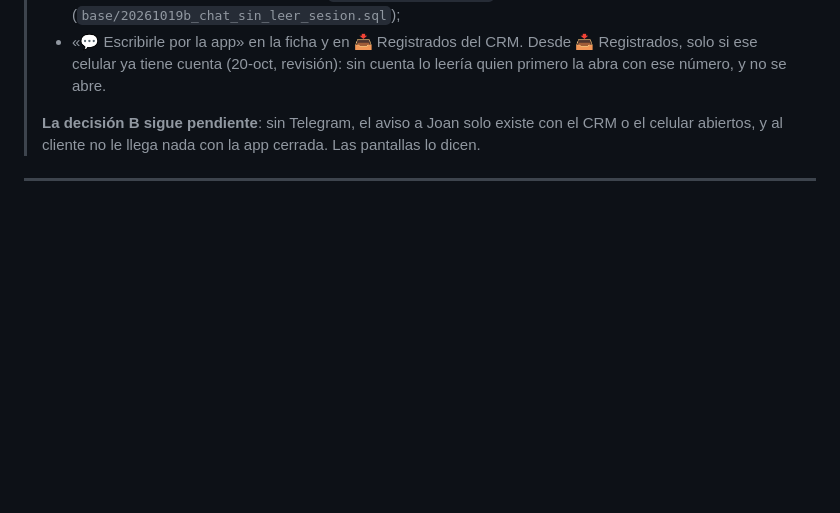
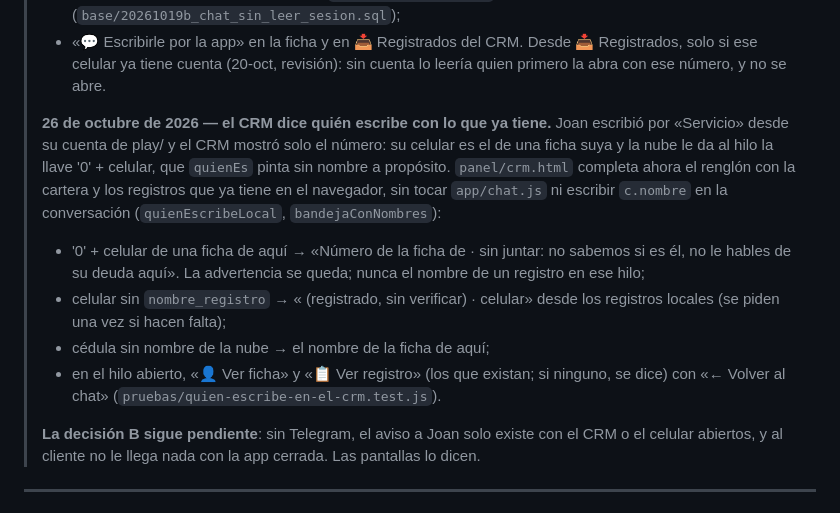
Before and after one commit to joanhispanista-star/Tugarantia, a Markdown page: PLAN-CHAT.md, the part around the change. GitHub-like rendering; blank space fills up the shorter version.

Commit message:
PLAN-CHAT: el 26-oct el CRM dice quién escribe con lo que ya tiene
El parte de estado del plan documentaba la regla del 19-oct (quienEs y el
SQL). Se anota lo del 26-oct —el nombre desde la cartera y los registros
locales, la advertencia del '0' conservada, los botones del perfil y la
vuelta al chat— para que la documentación no se quede vieja.

Co-Authored-By: Claude Fable 5.1 <noreply@anthropic.com>

```diff
--- a/PLAN-CHAT.md
+++ b/PLAN-CHAT.md
@@ -28,6 +28,23 @@
 > - «💬 Escribirle por la app» en la ficha y en 📥 Registrados del CRM. Desde
 >   📥 Registrados, solo si ese celular ya tiene cuenta (20-oct, revisión): sin
 >   cuenta lo leería quien primero la abra con ese número, y no se abre.
+>
+> **26 de octubre de 2026 — el CRM dice quién escribe con lo que ya tiene.**
+> Joan escribió por «Servicio» desde su cuenta de play/ y el CRM mostró solo el
+> número: su celular es el de una ficha suya y la nube le da al hilo la llave
+> '0' + celular, que `quienEs` pinta sin nombre a propósito. `panel/crm.html`
+> completa ahora el renglón con la cartera y los registros que ya tiene en el
+> navegador, sin tocar `app/chat.js` ni escribir `c.nombre` en la conversación
+> (`quienEscribeLocal`, `bandejaConNombres`):
+> - '0' + celular de una ficha de aquí → «Número de la ficha de <Nombre> · sin
+>   juntar: no sabemos si es él, no le hables de su deuda aquí». La advertencia
+>   se queda; nunca el nombre de un registro en ese hilo;
+> - celular sin `nombre_registro` → «<Nombre> (registrado, sin verificar) ·
+>   celular» desde los registros locales (se piden una vez si hacen falta);
+> - cédula sin nombre de la nube → el nombre de la ficha de aquí;
+> - en el hilo abierto, «👤 Ver ficha» y «📋 Ver registro» (los que existan;
+>   si ninguno, se dice) con «← Volver al chat»
+>   (`pruebas/quien-escribe-en-el-crm.test.js`).
 >
 > **La decisión B sigue pendiente**: sin Telegram, el aviso a Joan solo existe
 > con el CRM o el celular abiertos, y al cliente no le llega nada con la app
```
